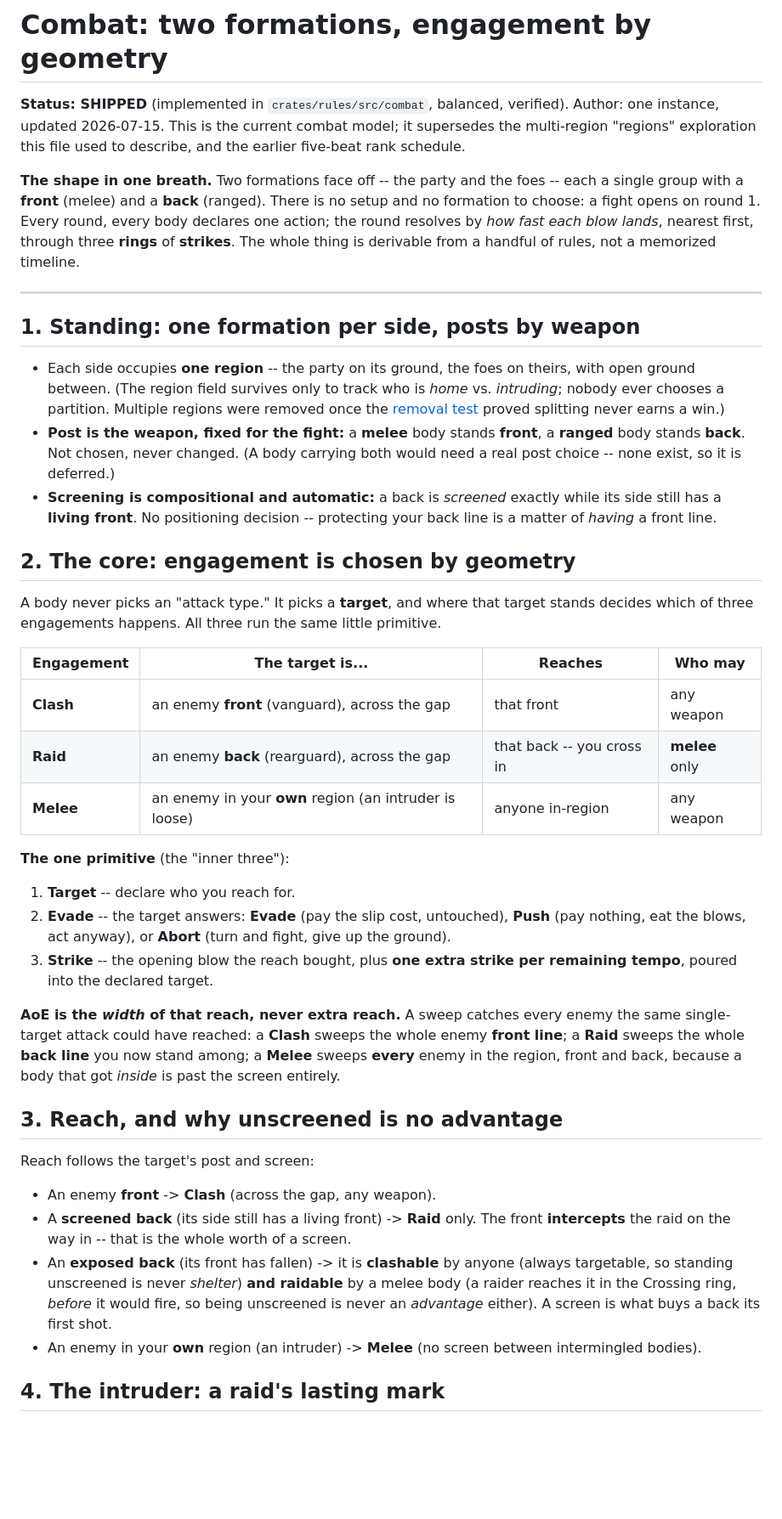
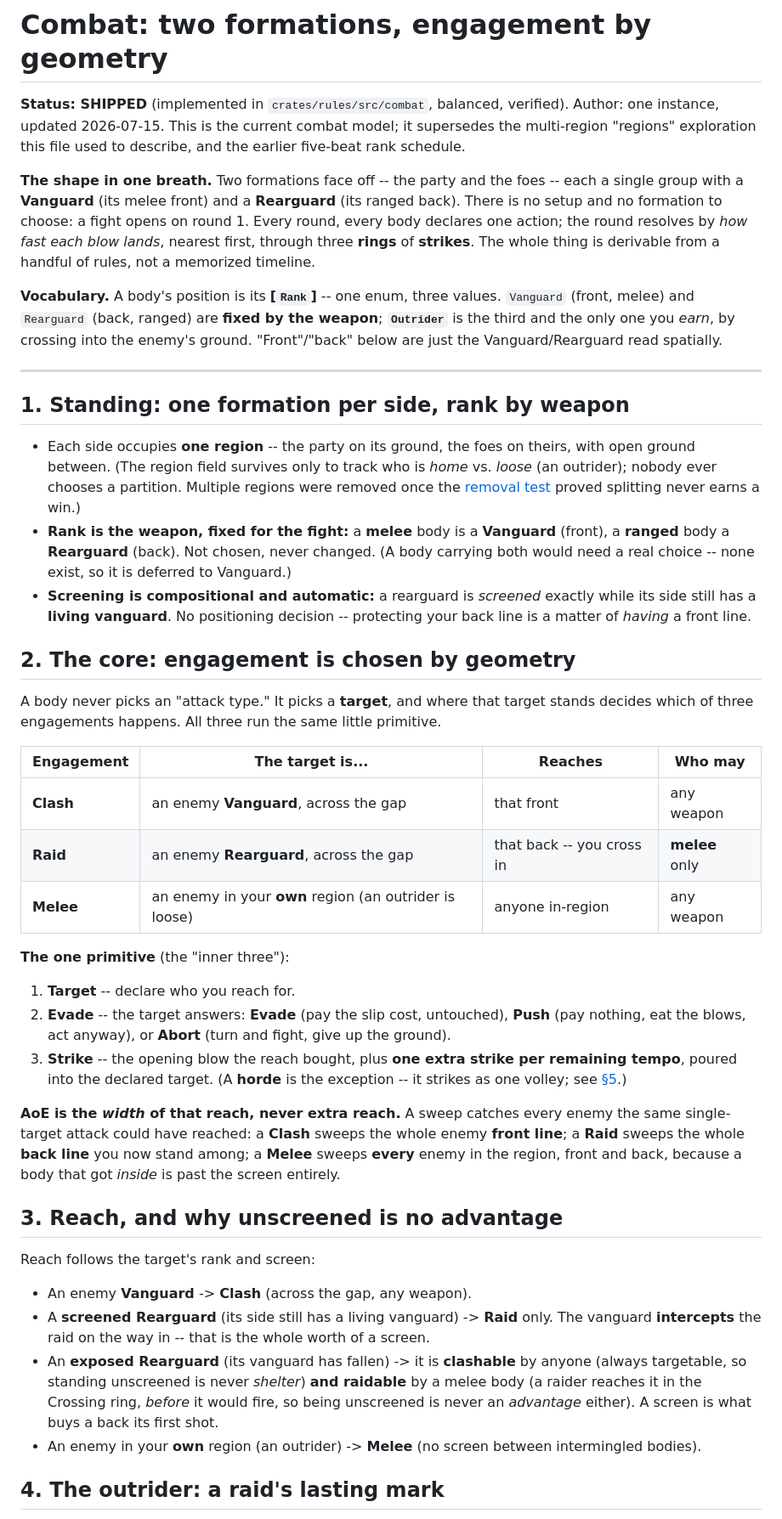
Before and after one commit to SeanShubin/boardgame, a Markdown page: needs-merge/regions-engagement-by-geometry.md, the part around one of its changes. Shown at 85% size. Rendered like a GitHub page; blank space fills up the shorter version.

```diff
--- a/needs-merge/regions-engagement-by-geometry.md
+++ b/needs-merge/regions-engagement-by-geometry.md
@@ -5,25 +5,30 @@ instance, updated 2026-07-15. This is the current combat model; it supersedes th
 "regions" exploration this file used to describe, and the earlier five-beat rank schedule.
 
 **The shape in one breath.** Two formations face off -- the party and the foes -- each a single
-group with a **front** (melee) and a **back** (ranged). There is no setup and no formation to
-choose: a fight opens on round 1. Every round, every body declares one action; the round resolves
-by *how fast each blow lands*, nearest first, through three **rings** of **strikes**. The whole
-thing is derivable from a handful of rules, not a memorized timeline.
+group with a **Vanguard** (its melee front) and a **Rearguard** (its ranged back). There is no setup
+and no formation to choose: a fight opens on round 1. Every round, every body declares one action;
+the round resolves by *how fast each blow lands*, nearest first, through three **rings** of
+**strikes**. The whole thing is derivable from a handful of rules, not a memorized timeline.
+
+**Vocabulary.** A body's position is its **[`Rank`]** -- one enum, three values. `Vanguard` (front,
+melee) and `Rearguard` (back, ranged) are **fixed by the weapon**; **`Outrider`** is the third and
+the only one you *earn*, by crossing into the enemy's ground. "Front"/"back" below are just the
+Vanguard/Rearguard read spatially.
 
 ---
 
-## 1. Standing: one formation per side, posts by weapon
+## 1. Standing: one formation per side, rank by weapon
 
 - Each side occupies **one region** -- the party on its ground, the foes on theirs, with open
-  ground between. (The region field survives only to track who is *home* vs. *intruding*; nobody
-  ever chooses a partition. Multiple regions were removed once the [removal test](#8-what-was-cut-and-why)
-  proved splitting never earns a win.)
-- **Post is the weapon, fixed for the fight:** a **melee** body stands **front**, a **ranged** body
-  stands **back**. Not chosen, never changed. (A body carrying both would need a real post choice --
-  none exist, so it is deferred.)
-- **Screening is compositional and automatic:** a back is *screened* exactly while its side still
-  has a **living front**. No positioning decision -- protecting your back line is a matter of *having*
-  a front line.
+  ground between. (The region field survives only to track who is *home* vs. *loose* (an outrider);
+  nobody ever chooses a partition. Multiple regions were removed once the
+  [removal test](#9-what-was-cut-and-why) proved splitting never earns a win.)
+- **Rank is the weapon, fixed for the fight:** a **melee** body is a **Vanguard** (front), a
+  **ranged** body a **Rearguard** (back). Not chosen, never changed. (A body carrying both would need
+  a real choice -- none exist, so it is deferred to Vanguard.)
+- **Screening is compositional and automatic:** a rearguard is *screened* exactly while its side
+  still has a **living vanguard**. No positioning decision -- protecting your back line is a matter of
+  *having* a front line.
 
 ## 2. The core: engagement is chosen by geometry
 
@@ -32,9 +37,9 @@ which of three engagements happens. All three run the same little primitive.
 
 | Engagement | The target is... | Reaches | Who may |
 |---|---|---|---|
-| **Clash** | an enemy **front** (vanguard), across the gap | that front | any weapon |
-| **Raid** | an enemy **back** (rearguard), across the gap | that back -- you cross in | **melee** only |
-| **Melee** | an enemy in your **own** region (an intruder is loose) | anyone in-region | any weapon |
+| **Clash** | an enemy **Vanguard**, across the gap | that front | any weapon |
+| **Raid** | an enemy **Rearguard**, across the gap | that back -- you cross in | **melee** only |
+| **Melee** | an enemy in your **own** region (an outrider is loose) | anyone in-region | any weapon |
 
 **The one primitive** (the "inner three"):
 
@@ -42,7 +47,8 @@ which of three engagements happens. All three run the same little primitive.
 2. **Evade** -- the target answers: **Evade** (pay the slip cost, untouched), **Push** (pay nothing,
    eat the blows, act anyway), or **Abort** (turn and fight, give up the ground).
 3. **Strike** -- the opening blow the reach bought, plus **one extra strike per remaining tempo**,
-   poured into the declared target.
+   poured into the declared target. (A **horde** is the exception -- it strikes as one volley; see
+   [§5](#5-hordes-one-body-many-bodies).)
 
 **AoE is the *width* of that reach, never extra reach.** A sweep catches every enemy the same
 single-target attack could have reached: a **Clash** sweeps the whole enemy **front line**; a
@@ -51,17 +57,17 @@ the region, front and back, because a body that got *inside* is past the screen
 
 ## 3. Reach, and why unscreened is no advantage
 
-Reach follows the target's post and screen:
+Reach follows the target's rank and screen:
 
-- An enemy **front** -> **Clash** (across the gap, any weapon).
-- A **screened back** (its side still has a living front) -> **Raid** only. The front **intercepts**
-  the raid on the way in -- that is the whole worth of a screen.
-- An **exposed back** (its front has fallen) -> it is **clashable** by anyone (always targetable, so
-  standing unscreened is never *shelter*) **and raidable** by a melee body (a raider reaches it in
-  the Crossing ring, *before* it would fire, so being unscreened is never an *advantage* either). A
-  screen is what buys a back its first shot.
-- An enemy in your **own** region (an intruder) -> **Melee** (no screen between intermingled bodies).
+- An enemy **Vanguard** -> **Clash** (across the gap, any weapon).
+- A **screened Rearguard** (its side still has a living vanguard) -> **Raid** only. The vanguard
+  **intercepts** the raid on the way in -- that is the whole worth of a screen.
+- An **exposed Rearguard** (its vanguard has fallen) -> it is **clashable** by anyone (always
+  targetable, so standing unscreened is never *shelter*) **and raidable** by a melee body (a raider
+  reaches it in the Crossing ring, *before* it would fire, so being unscreened is never an *advantage*
+  either). A screen is what buys a back its first shot.
+- An enemy in your **own** region (an outrider) -> **Melee** (no screen between intermingled bodies).
 
-## 4. The intruder: a raid's lasting mark
+## 4. The outrider: a raid's lasting mark
 
 A raider that survives the crossing and lands does **not** dissolve the formation it entered -- the
```
Also changed, not shown: other parts of needs-merge/regions-engagement-by-geometry.md (+81 -48 lines).
